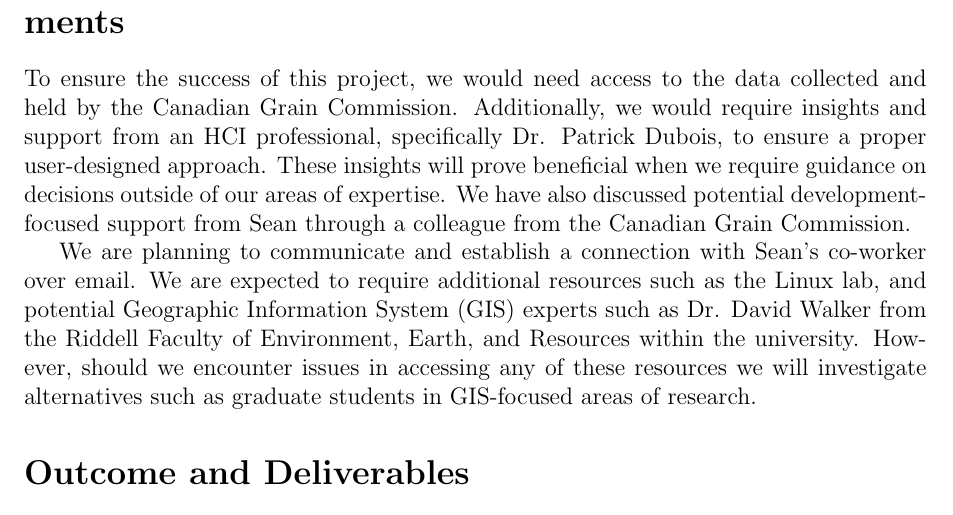
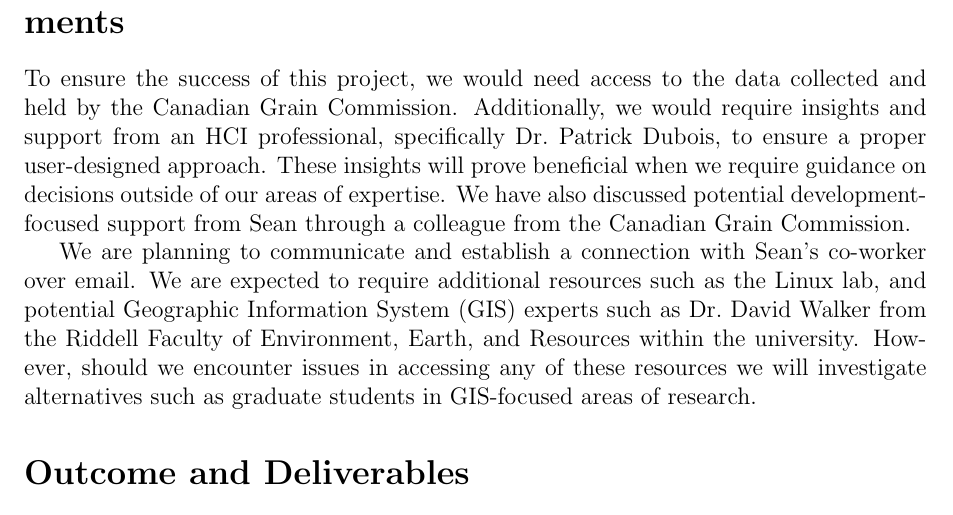
Before and after one commit to ishraqn/CGC-DataVizTool, a LaTeX document (documents/Proposal.tex): part of page 8 of 10, cut so that both start at the same text. Compiled offline with pdfLaTeX.

Commit message:
Proposal Draft Spaces Fixed

```diff
--- a/documents/Proposal.tex
+++ b/documents/Proposal.tex
@@ -231,9 +231,9 @@
 \section*{Infrastructure, facilities and expert personnel requirements}
 \addcontentsline{toc}{section}{Infrastructure, facilities and expert personnel requirements}
 
-To ensure the success of this project, we would need access to the data collected and held by the Canadian Grain Commission. Additionally, we would require insights and support from an HCI professional, specifically Dr. Patrick Dubois, to ensure a proper user-designed approach. These insights will prove beneficial when we require guidance on decisions outside of our areas of expertise. We have also discussed potential development-focused support from Sean through a colleague from the Canadian Grain Commission.
+To ensure the success of this project, we would need access to the data collected and held by the Canadian Grain Commission. Additionally, we would require insights and support from an HCI professional, specifically Dr.\ Patrick Dubois, to ensure a proper user-designed approach. These insights will prove beneficial when we require guidance on decisions outside of our areas of expertise. We have also discussed potential development-focused support from Sean through a colleague from the Canadian Grain Commission.
 
-We are planning to communicate and establish a connection with Sean’s co-worker over email. We are expected to require additional resources such as the Linux lab, and potential Geographic Information System (GIS) experts such as Dr. David Walker from the Riddell Faculty of Environment, Earth, and Resources within the university. However, should we encounter issues in accessing any of these resources we will investigate alternatives such as graduate students in GIS-focused areas of research.
+We are planning to communicate and establish a connection with Sean’s co-worker over email. We are expected to require additional resources such as the Linux lab, and potential Geographic Information System (GIS) experts such as Dr.\ David Walker from the Riddell Faculty of Environment, Earth, and Resources within the university. However, should we encounter issues in accessing any of these resources we will investigate alternatives such as graduate students in GIS-focused areas of research.
 
 \section*{Outcome and Deliverables}
 \addcontentsline{toc}{section}{Outcome and Deliverables}
```
Also changed, not shown: documents/Proposal.pdf.
